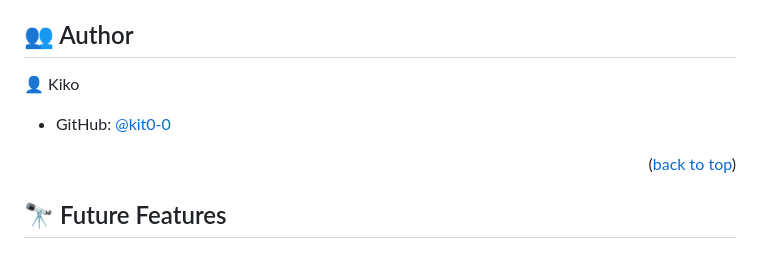
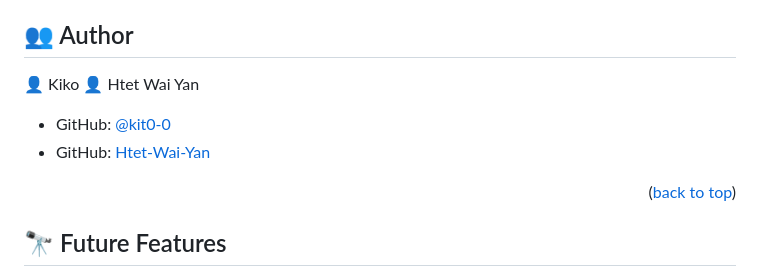
Before and after one commit to kit0-0/Mobile-Portfolio, a Markdown page: README.md, the part around the change. GitHub-like rendering.

Commit message:
Update README.md files add collaborators

```diff
--- a/README.md
+++ b/README.md
@@ -124,8 +124,10 @@ npx eslint .
 ## 👥 Author <a name="author"></a>
 
 👤 Kiko
+👤 Htet Wai Yan
 
 - GitHub: [@kit0-0](https://github.com/kit0-0)
+- GitHub: [Htet-Wai-Yan](https://github.com/HtetWaiYan7191)
 
 
 <p align="right">(<a href="#readme-top">back to top</a>)</p>
```
